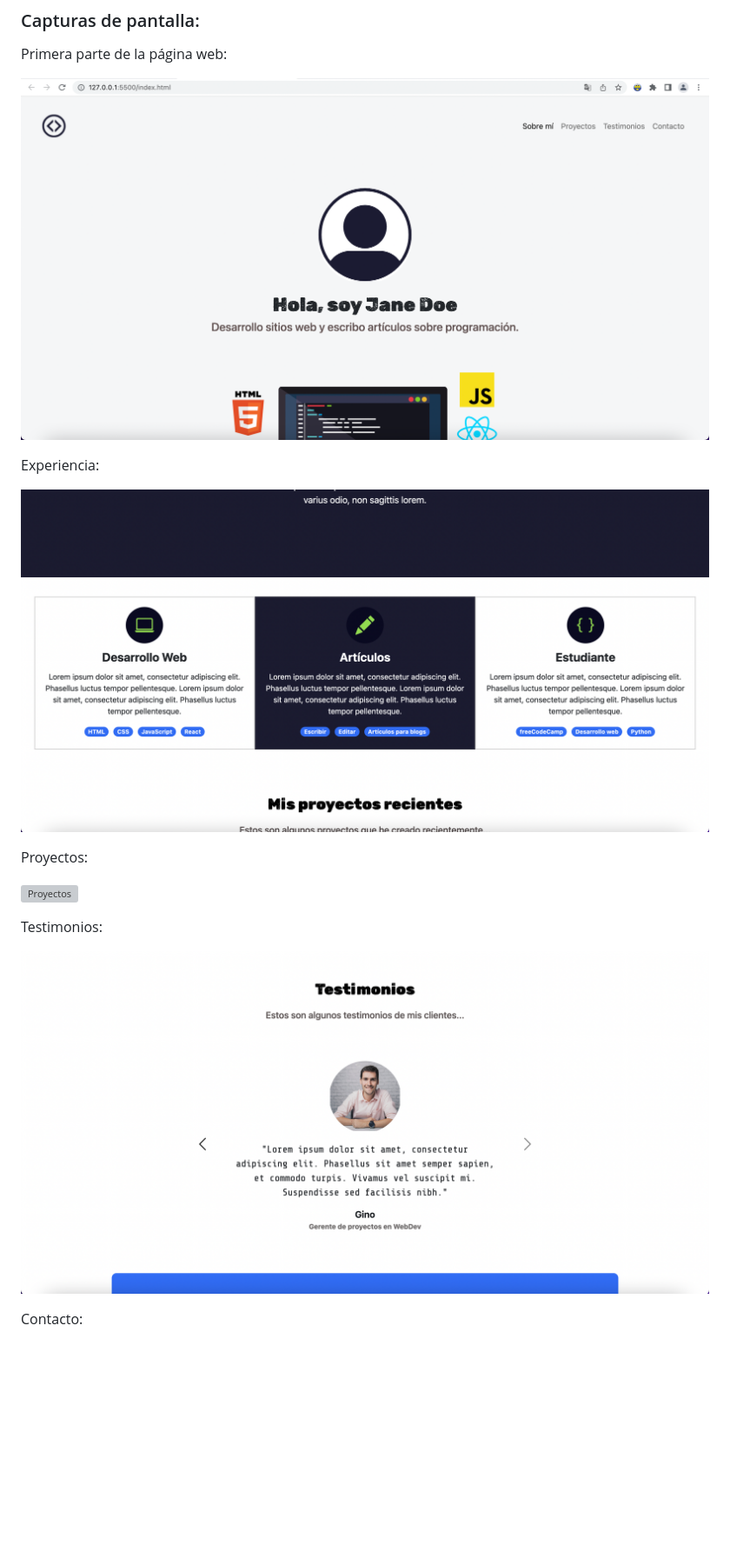
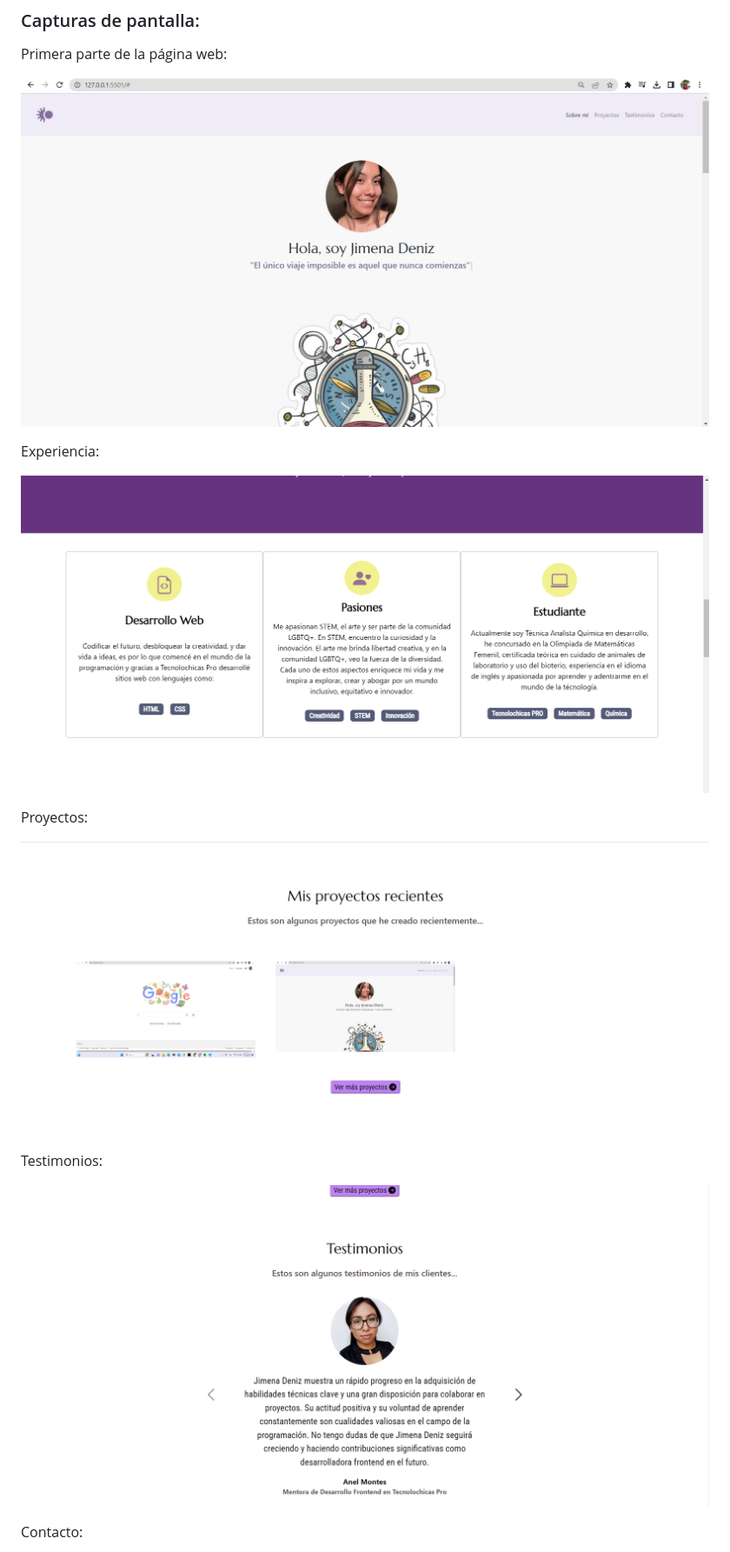
Before and after one commit to JimenaDeniz/JimenaDeniz.github.io, a Markdown page: README.md, the part around the change printed below. Shown: that part at 87% size. Rendered like a GitHub page; pictures changed too: imagenes/experiencia.png (added), imagenes/proyectos.png (added), imagenes/testimonios.png (added); blank space fills up the shorter version; grey boxes are pictures that could not be loaded.

```diff
--- a/README.md
+++ b/README.md
@@ -10,19 +10,19 @@ También incluye imágenes alternativas en la carpeta `imagenes` en caso de que
 
 Primera parte de la página web:
 
-![Primera parte de la página web](imagenes/screenshot1.png)
+![Primera parte de la página web](imagenes/portafolio.png)
 
 Experiencia:
 
-![Experiencia](imagenes/screenshot2.png)
+![Experiencia](imagenes/experiencia.png)
 
 Proyectos:
 
-![Proyectos](imagenes/screenshot3.png)
+![Proyectos](imagenes/proyectos.png)
 
 Testimonios:
 
-![Testimonios](imagenes/screenshot4.png)
+![Testimonios](imagenes/testimonios.png)
 
 Contacto:
 
```
Also changed, not shown: other parts of README.md (+1 -1 lines), imagenes/contactos.png (added), 1 other file.
